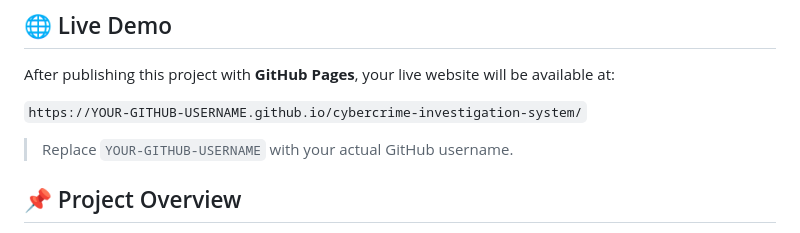
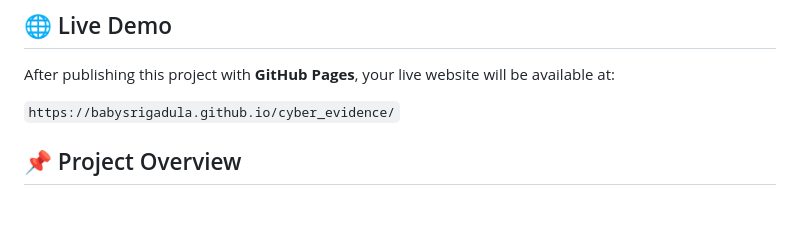
Before and after one commit to babysrigadula/cyber_evidence, a Markdown page: Cybercrime_README.md, the part around the change. Rendered like a GitHub page; blank space fills up the shorter version.

```diff
--- a/Cybercrime_README.md
+++ b/Cybercrime_README.md
@@ -6,9 +6,8 @@ A professional academic web interface for managing cybercrime investigation case
 
 After publishing this project with **GitHub Pages**, your live website will be available at:
 
-`https://YOUR-GITHUB-USERNAME.github.io/cybercrime-investigation-system/`
+`https://babysrigadula.github.io/cyber_evidence/`
 
-> Replace `YOUR-GITHUB-USERNAME` with your actual GitHub username.
 
 ## 📌 Project Overview
 
```
